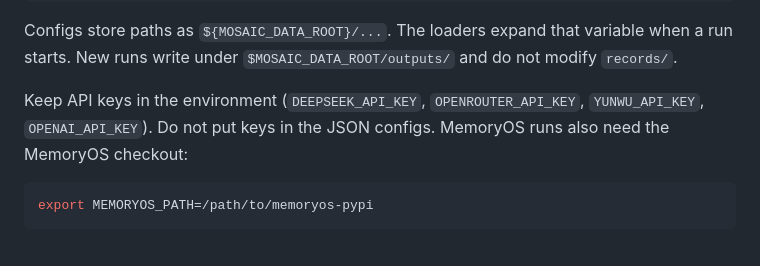
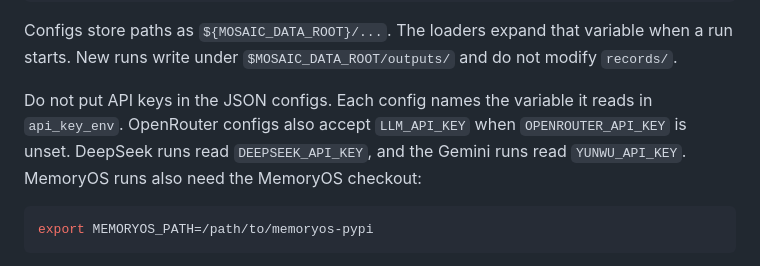
Before and after one commit to HKUST-KnowComp/MOSAIC, a Markdown page: README.md, the part around the change. GitHub-like rendering.

Commit message:
Clarify which API key each evaluation config reads.
LLM_API_KEY only fills OpenRouter runs; DeepSeek and Gemini configs keep their own variables.

Co-authored-by: Cursor <cursoragent@cursor.com>

````diff
--- a/README.md
+++ b/README.md
@@ -91,7 +91,7 @@ evaluation/
 
 Configs store paths as `${MOSAIC_DATA_ROOT}/...`. The loaders expand that variable when a run starts. New runs write under `$MOSAIC_DATA_ROOT/outputs/` and do not modify `records/`.
 
-Keep API keys in the environment (`DEEPSEEK_API_KEY`, `OPENROUTER_API_KEY`, `YUNWU_API_KEY`, `OPENAI_API_KEY`). Do not put keys in the JSON configs. MemoryOS runs also need the MemoryOS checkout:
+Do not put API keys in the JSON configs. Each config names the variable it reads in `api_key_env`. OpenRouter configs also accept `LLM_API_KEY` when `OPENROUTER_API_KEY` is unset. DeepSeek runs read `DEEPSEEK_API_KEY`, and the Gemini runs read `YUNWU_API_KEY`. MemoryOS runs also need the MemoryOS checkout:
 
 ```bash
 export MEMORYOS_PATH=/path/to/memoryos-pypi
````
